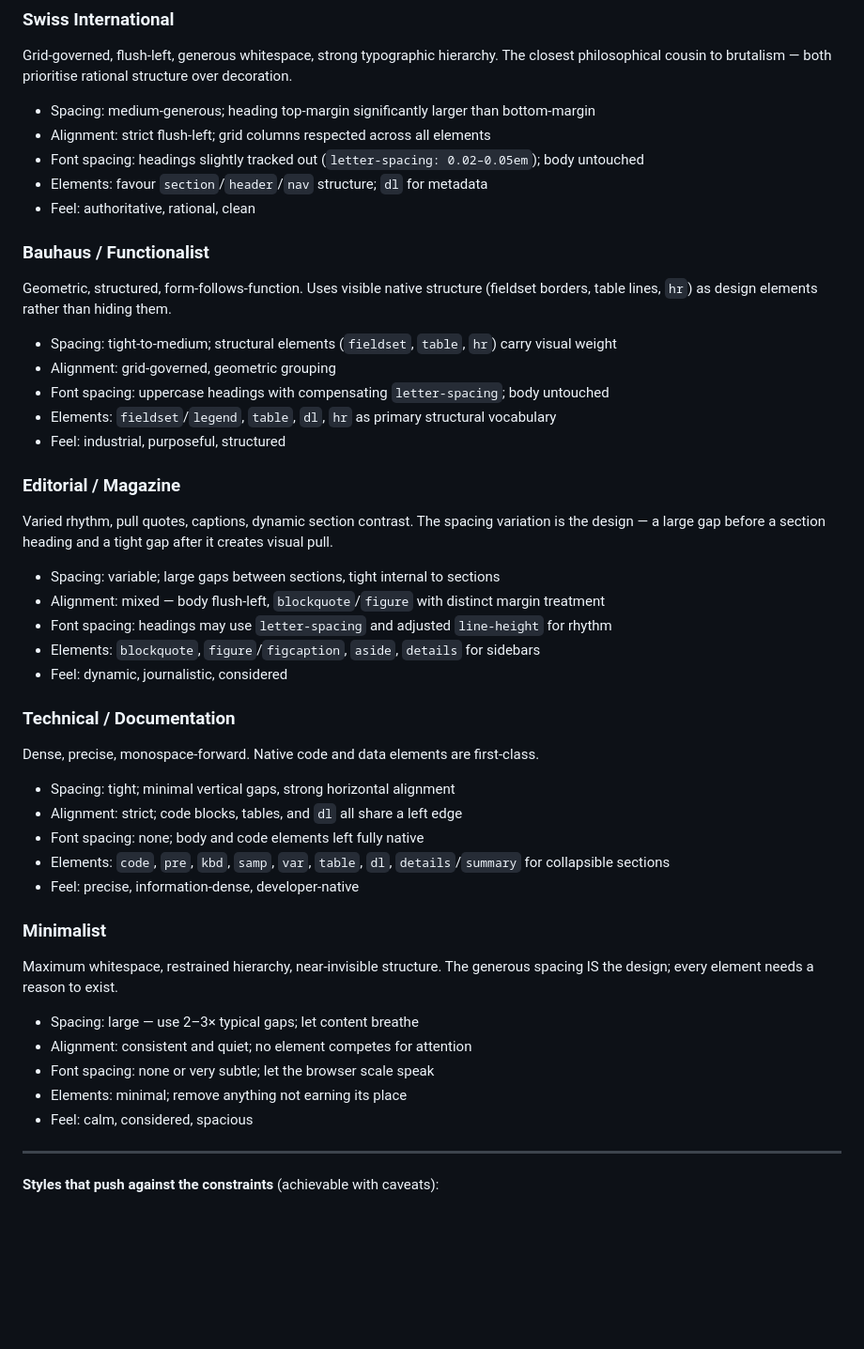
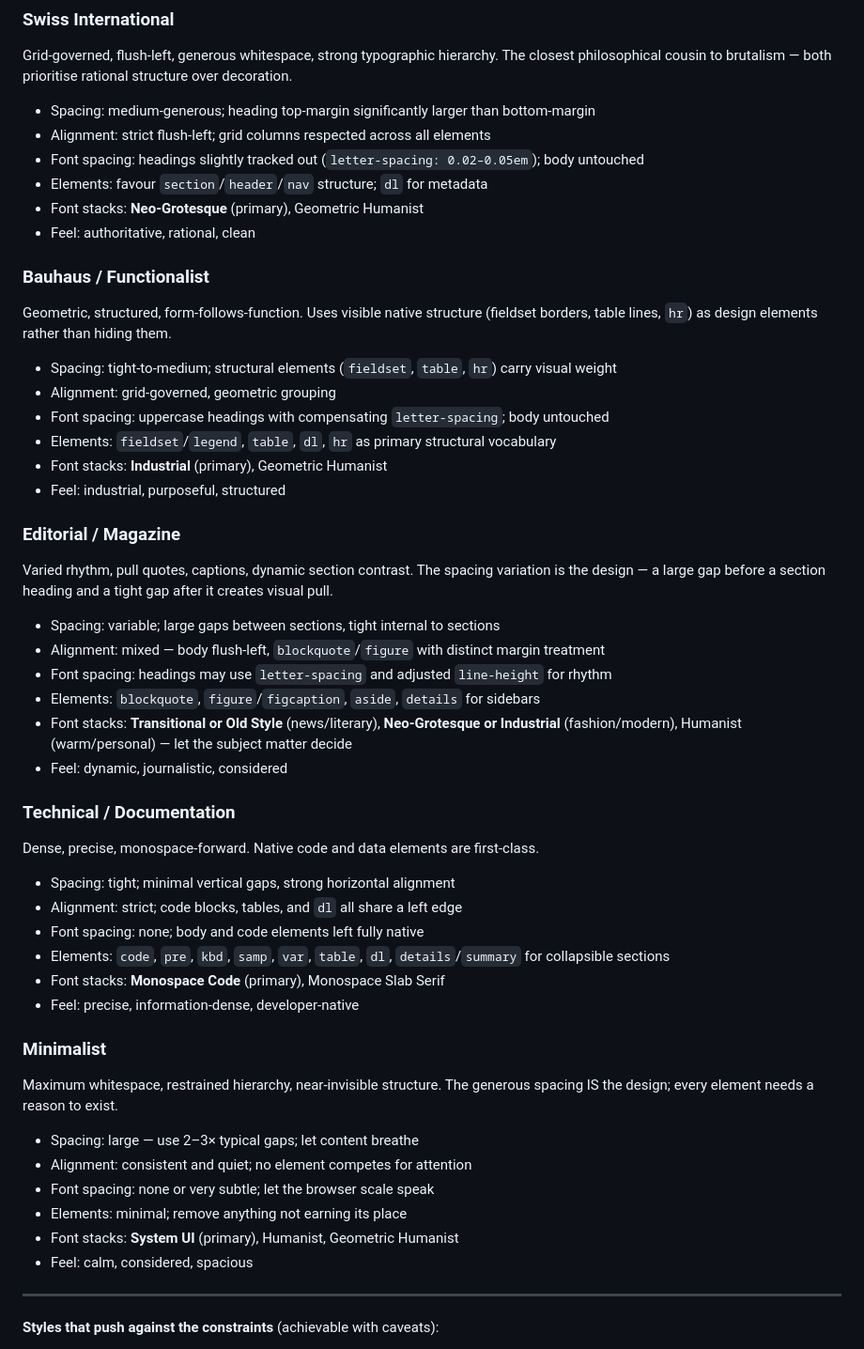
Before and after one commit to chadluo/web-brutalism-design, a Markdown page: skills/web-brutalism/SKILL.md, the part around one of its changes. Shown at 94% size. Rendered like a GitHub page; blank space fills up the shorter version.

```diff
--- a/skills/web-brutalism/SKILL.md
+++ b/skills/web-brutalism/SKILL.md
@@ -103,6 +111,7 @@ philosophical cousin to brutalism — both prioritise rational structure over de
 - Alignment: strict flush-left; grid columns respected across all elements
 - Font spacing: headings slightly tracked out (`letter-spacing: 0.02–0.05em`); body untouched
 - Elements: favour `section`/`header`/`nav` structure; `dl` for metadata
+- Font stacks: **Neo-Grotesque** (primary), Geometric Humanist
 - Feel: authoritative, rational, clean
 
 ### Bauhaus / Functionalist
@@ -112,6 +121,7 @@ table lines, `hr`) as design elements rather than hiding them.
 - Alignment: grid-governed, geometric grouping
 - Font spacing: uppercase headings with compensating `letter-spacing`; body untouched
 - Elements: `fieldset`/`legend`, `table`, `dl`, `hr` as primary structural vocabulary
+- Font stacks: **Industrial** (primary), Geometric Humanist
 - Feel: industrial, purposeful, structured
 
 ### Editorial / Magazine
@@ -121,6 +131,8 @@ design — a large gap before a section heading and a tight gap after it creates
 - Alignment: mixed — body flush-left, `blockquote`/`figure` with distinct margin treatment
 - Font spacing: headings may use `letter-spacing` and adjusted `line-height` for rhythm
 - Elements: `blockquote`, `figure`/`figcaption`, `aside`, `details` for sidebars
+- Font stacks: **Transitional or Old Style** (news/literary), **Neo-Grotesque or Industrial**
+  (fashion/modern), Humanist (warm/personal) — let the subject matter decide
 - Feel: dynamic, journalistic, considered
 
 ### Technical / Documentation
@@ -129,6 +141,7 @@ Dense, precise, monospace-forward. Native code and data elements are first-class
 - Alignment: strict; code blocks, tables, and `dl` all share a left edge
 - Font spacing: none; body and code elements left fully native
 - Elements: `code`, `pre`, `kbd`, `samp`, `var`, `table`, `dl`, `details`/`summary` for collapsible sections
+- Font stacks: **Monospace Code** (primary), Monospace Slab Serif
 - Feel: precise, information-dense, developer-native
 
 ### Minimalist
@@ -138,6 +151,7 @@ design; every element needs a reason to exist.
 - Alignment: consistent and quiet; no element competes for attention
 - Font spacing: none or very subtle; let the browser scale speak
 - Elements: minimal; remove anything not earning its place
+- Font stacks: **System UI** (primary), Humanist, Geometric Humanist
 - Feel: calm, considered, spacious
 
 ---
```
Also changed, not shown: other parts of skills/web-brutalism/SKILL.md (+13 -5 lines).
